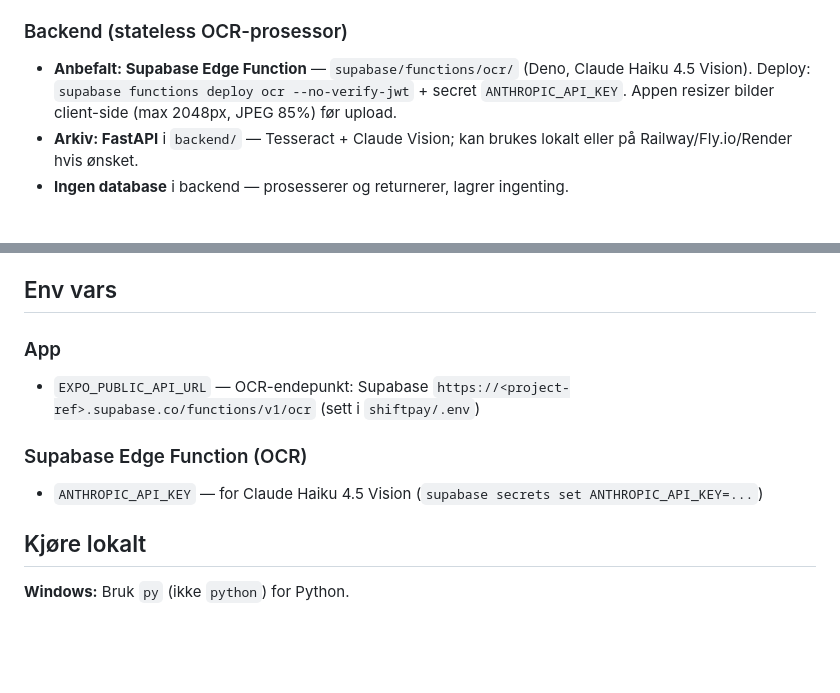
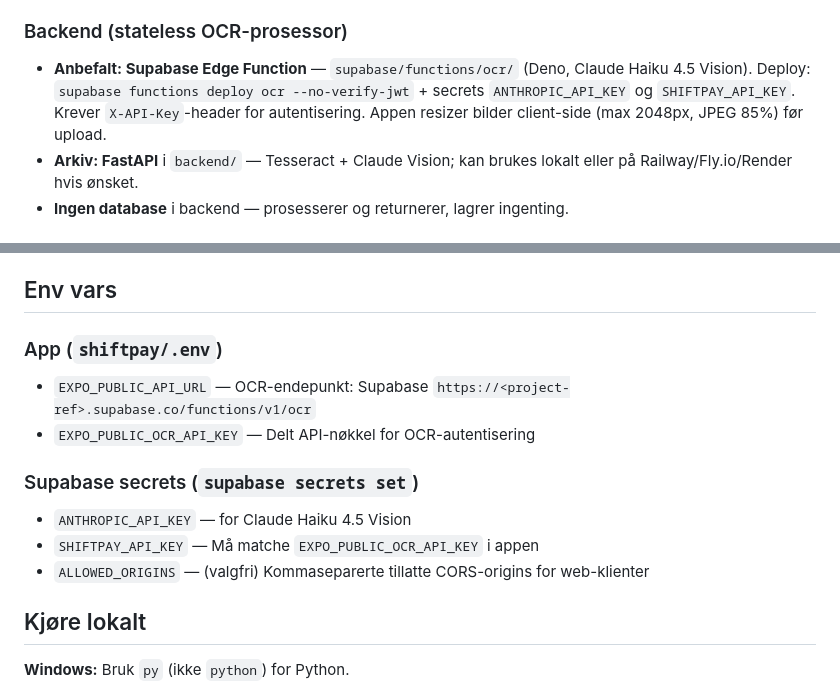
Before and after one commit to smlhus1/shiftpay, a Markdown page: CLAUDE.md, 2 parts joined by grey strips. Drawn GitHub-style; blank space fills up the shorter version.

```diff
--- a/CLAUDE.md
+++ b/CLAUDE.md
@@ -49,7 +49,7 @@ ShiftPay lets you import timesheets (photo OCR / CSV / manual), set your own tar
 - **EAS Build** (bygg til Play Store)
 
 ### Backend (stateless OCR-prosessor)
-- **Anbefalt: Supabase Edge Function** — `supabase/functions/ocr/` (Deno, Claude Haiku 4.5 Vision). Deploy: `supabase functions deploy ocr --no-verify-jwt` + secret `ANTHROPIC_API_KEY`. Appen resizer bilder client-side (max 2048px, JPEG 85%) før upload.
+- **Anbefalt: Supabase Edge Function** — `supabase/functions/ocr/` (Deno, Claude Haiku 4.5 Vision). Deploy: `supabase functions deploy ocr --no-verify-jwt` + secrets `ANTHROPIC_API_KEY` og `SHIFTPAY_API_KEY`. Krever `X-API-Key`-header for autentisering. Appen resizer bilder client-side (max 2048px, JPEG 85%) før upload.
 - **Arkiv: FastAPI** i `backend/` — Tesseract + Claude Vision; kan brukes lokalt eller på Railway/Fly.io/Render hvis ønsket.
 - **Ingen database** i backend — prosesserer og returnerer, lagrer ingenting.
 
@@ -124,11 +124,14 @@ Migrering: eksisterende `timesheets` (JSON-skift) migreres én gang ved DB-init
 
 ## Env vars
 
-### App
-- `EXPO_PUBLIC_API_URL` — OCR-endepunkt: Supabase `https://<project-ref>.supabase.co/functions/v1/ocr` (sett i `shiftpay/.env`)
+### App (`shiftpay/.env`)
+- `EXPO_PUBLIC_API_URL` — OCR-endepunkt: Supabase `https://<project-ref>.supabase.co/functions/v1/ocr`
+- `EXPO_PUBLIC_OCR_API_KEY` — Delt API-nøkkel for OCR-autentisering
 
-### Supabase Edge Function (OCR)
-- `ANTHROPIC_API_KEY` — for Claude Haiku 4.5 Vision (`supabase secrets set ANTHROPIC_API_KEY=...`)
+### Supabase secrets (`supabase secrets set`)
+- `ANTHROPIC_API_KEY` — for Claude Haiku 4.5 Vision
+- `SHIFTPAY_API_KEY` — Må matche `EXPO_PUBLIC_OCR_API_KEY` i appen
+- `ALLOWED_ORIGINS` — (valgfri) Kommaseparerte tillatte CORS-origins for web-klienter
 
 ## Kjøre lokalt
 
```
Also changed, not shown: shiftpay/CLAUDE.md (added, +131 -0 lines), shiftpay/README.md (added, +79 -0 lines).
